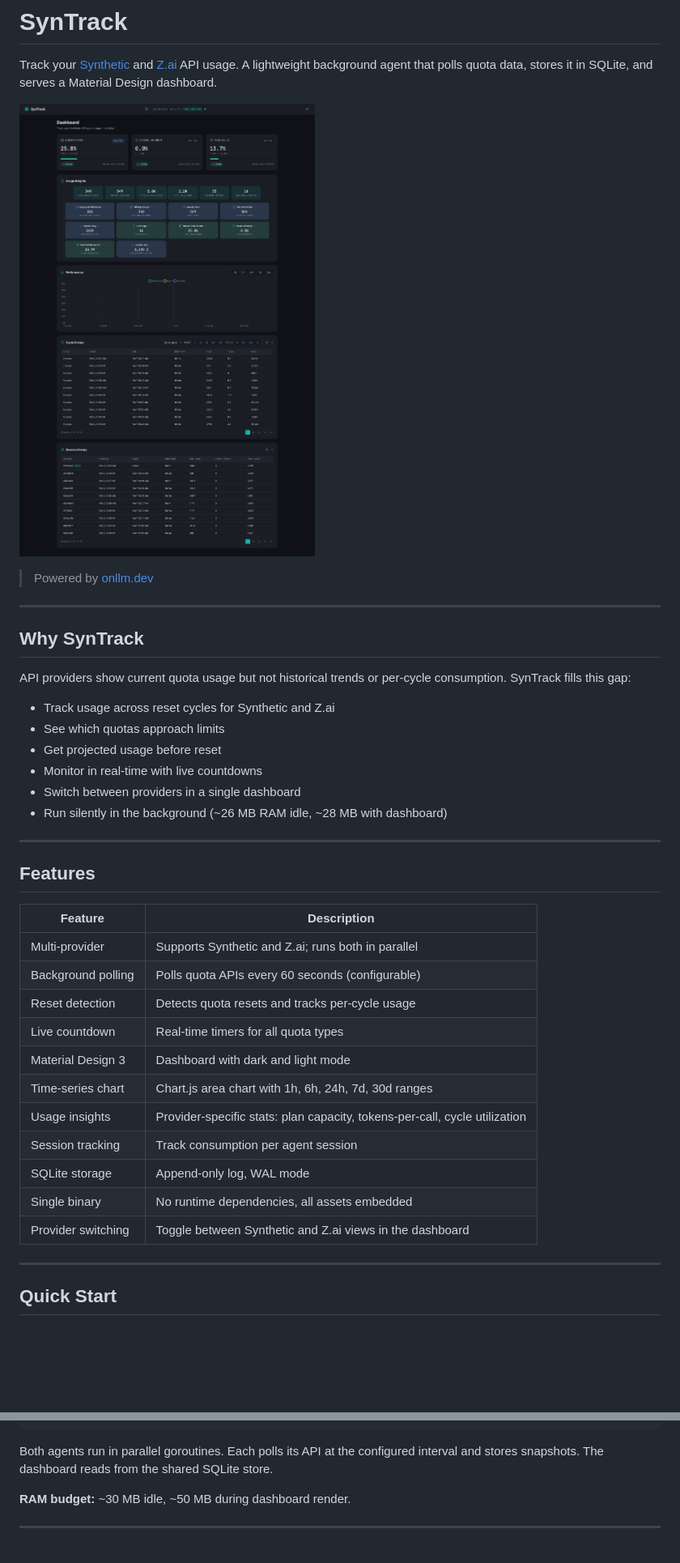
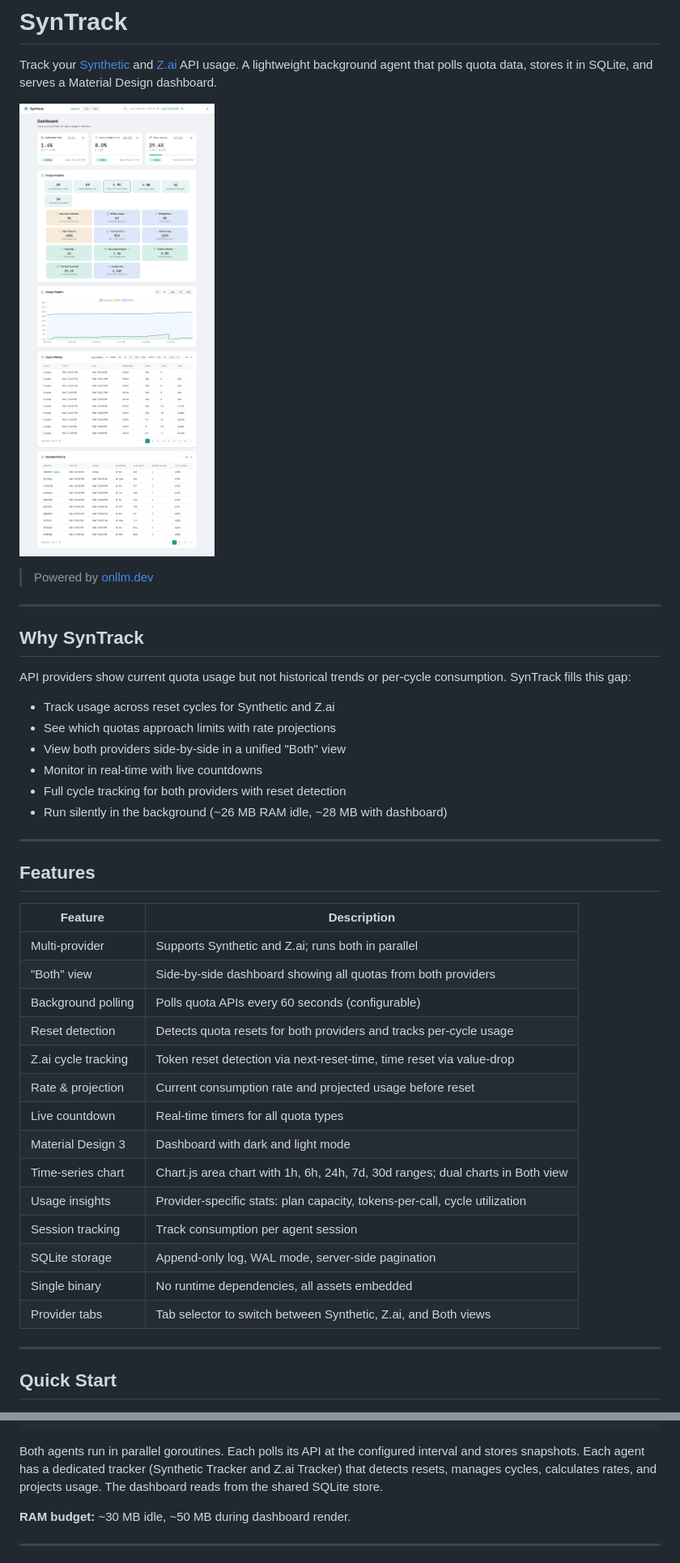
Before and after one commit to onllm-dev/onWatch, a Markdown page: README.md, 2 parts joined by grey strips. Shown at 81% size. Drawn GitHub-style; pictures changed too: screenshot/dashboard-dark.png; blank space fills up the shorter version.

````diff
--- a/README.md
+++ b/README.md
@@ -13,10 +13,10 @@ Track your [Synthetic](https://synthetic.new) and [Z.ai](https://z.ai) API usage
 API providers show current quota usage but not historical trends or per-cycle consumption. SynTrack fills this gap:
 
 - Track usage across reset cycles for Synthetic and Z.ai
-- See which quotas approach limits
-- Get projected usage before reset
+- See which quotas approach limits with rate projections
+- View both providers side-by-side in a unified "Both" view
 - Monitor in real-time with live countdowns
-- Switch between providers in a single dashboard
+- Full cycle tracking for both providers with reset detection
 - Run silently in the background (~26 MB RAM idle, ~28 MB with dashboard)
 
 ---
@@ -26,16 +26,19 @@ API providers show current quota usage but not historical trends or per-cycle co
 | Feature | Description |
 |---------|-------------|
 | Multi-provider | Supports Synthetic and Z.ai; runs both in parallel |
+| "Both" view | Side-by-side dashboard showing all quotas from both providers |
 | Background polling | Polls quota APIs every 60 seconds (configurable) |
-| Reset detection | Detects quota resets and tracks per-cycle usage |
+| Reset detection | Detects quota resets for both providers and tracks per-cycle usage |
+| Z.ai cycle tracking | Token reset detection via next-reset-time, time reset via value-drop |
+| Rate & projection | Current consumption rate and projected usage before reset |
 | Live countdown | Real-time timers for all quota types |
 | Material Design 3 | Dashboard with dark and light mode |
-| Time-series chart | Chart.js area chart with 1h, 6h, 24h, 7d, 30d ranges |
+| Time-series chart | Chart.js area chart with 1h, 6h, 24h, 7d, 30d ranges; dual charts in Both view |
 | Usage insights | Provider-specific stats: plan capacity, tokens-per-call, cycle utilization |
 | Session tracking | Track consumption per agent session |
-| SQLite storage | Append-only log, WAL mode |
+| SQLite storage | Append-only log, WAL mode, server-side pagination |
 | Single binary | No runtime dependencies, all assets embedded |
-| Provider switching | Toggle between Synthetic and Z.ai views in the dashboard |
+| Provider tabs | Tab selector to switch between Synthetic, Z.ai, and Both views |
 
 ---
 
@@ -240,7 +257,7 @@ Each agent run creates a session with a unique UUID. The session tracks maximum
               └───────────┘ └────────────┘
 ```
 
-Both agents run in parallel goroutines. Each polls its API at the configured interval and stores snapshots. The dashboard reads from the shared SQLite store.
+Both agents run in parallel goroutines. Each polls its API at the configured interval and stores snapshots. Each agent has a dedicated tracker (Synthetic Tracker and Z.ai Tracker) that detects resets, manages cycles, calculates rates, and projects usage. The dashboard reads from the shared SQLite store.
 
 **RAM budget:** ~30 MB idle, ~50 MB during dashboard render.
 
````
Also changed, not shown: other parts of README.md (+24 -10 lines), screenshot/dashboard-both-dark.png (added), screenshot/dashboard-both-light.png (added), screenshot/dashboard-light.png, screenshot/dashboard-zai-dark.png (added), 14 other files.
